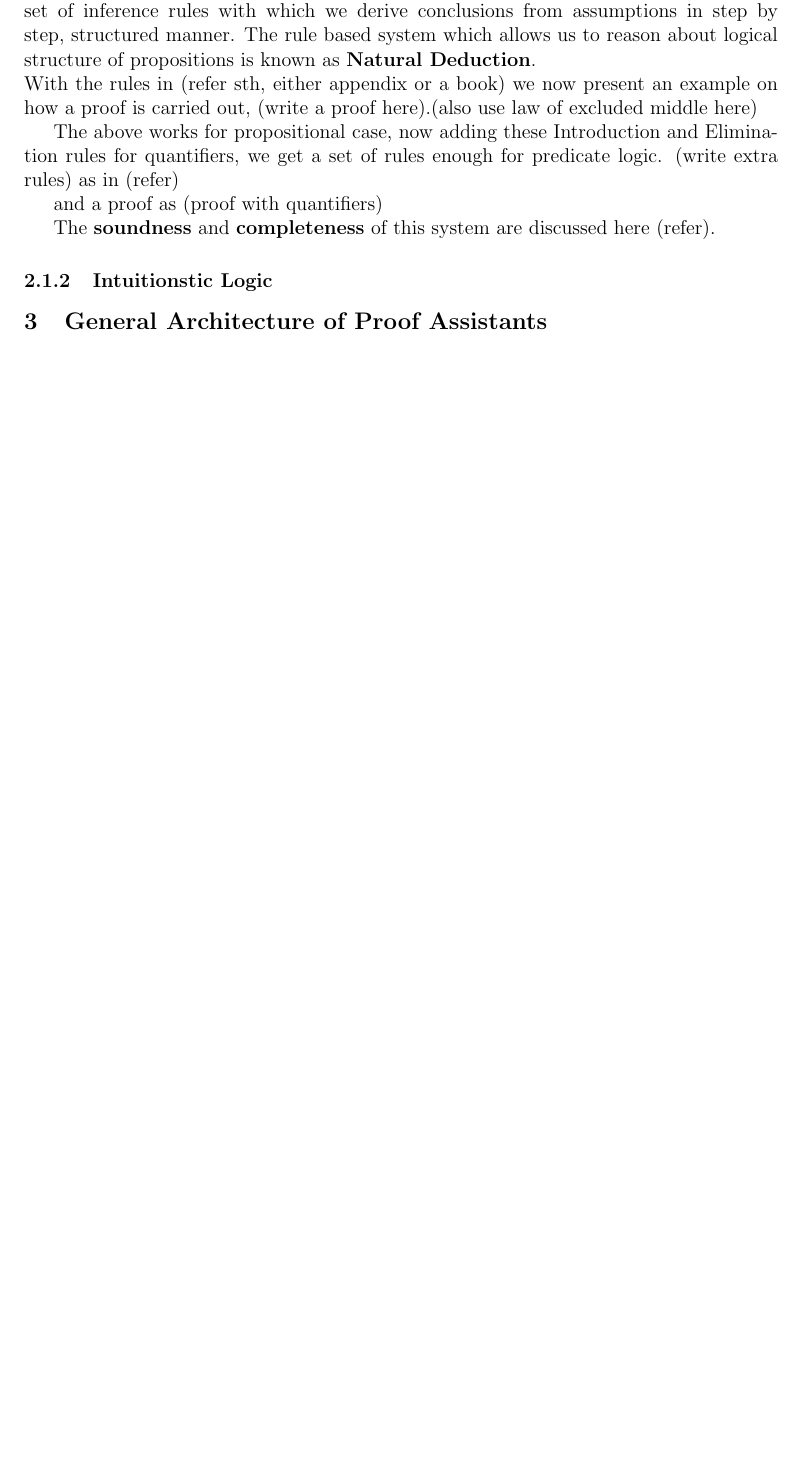
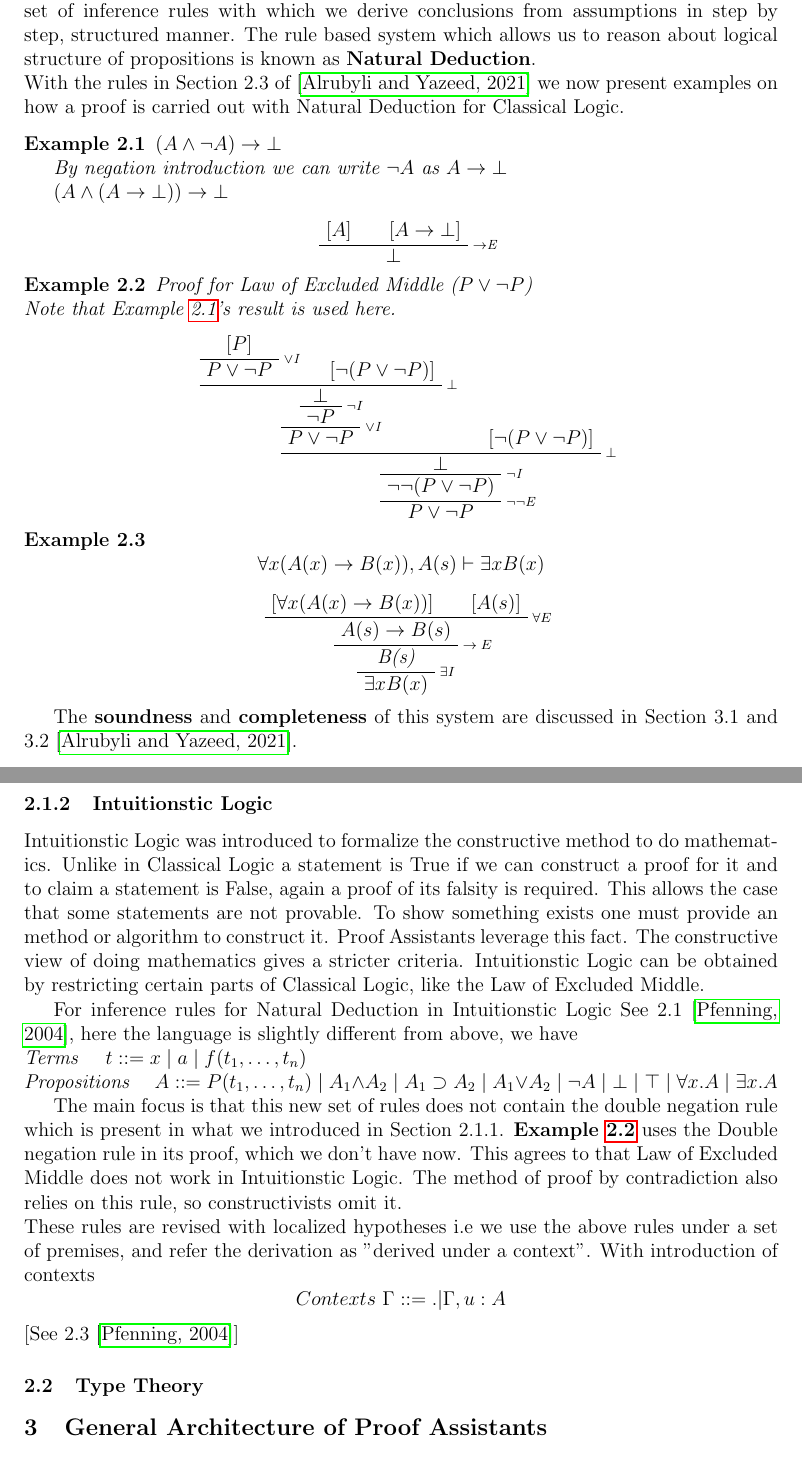
Before and after one commit to Ashwot-Acharya/Proof-assistant, a LaTeX paper (Mainpaper/paper.tex): part of page 2 of 2 before the commit and two parts of pages 2 and 3 of 4 after it, the two joined at a grey line, cut so that both start at the same text, the shorter picture padded with empty space. The pictures show the PDF file Mainpaper/paper.pdf that the author committed with the source.

Commit message:
Logic Done

```diff
--- a/Mainpaper/paper.tex
+++ b/Mainpaper/paper.tex
@@ -39,11 +41,14 @@ This works assumes prior knowledge of Propositional and Predicate Logic.
 \subsubsection{Natural Deduction}
 The propositions or formulas in Propositional Logic can be verified or proved simply by constructing their truth tables. But for logically complex propositions or propositions with many atomic statements, it becomes difficult to construct a truth table. With predicates, this becomes impossible. Therefore, to mitigate this we adhere to a basic set of inference rules with which we derive conclusions from assumptions in step by step, structured manner. The rule based system which allows us to reason about logical structure of propositions is known as \textbf{Natural Deduction}. \\
-With the rules in (refer sth, either appendix or a book) we now present an example on how a proof is carried out,
-(write a proof here).(also use law of excluded middle here)
+With the rules in Section 2.3 of \cite{Alrubyli2021}  we now present examples on how a proof is carried out with Natural Deduction for Classical Logic.
 
-The above works for propositional case, now adding these  Introduction and Elimination rules for quantifiers, we get a set of rules enough for predicate logic.
-(write extra rules) as in (refer)
+\newtheorem{example}{Example}[section]
+\begin{example}
+    \label{contra}
+    \textbf{$(A \land\neg A) \to \bot $ }
 
-and a proof as (proof with quantifiers)
+    By negation introduction we can write $\neg A$ as $A \to \bot$
 
-The \textbf{soundness} and \textbf{completeness} of this system are discussed here (refer).
+    $(A \land (A \to \bot)) \to \bot$
+
+    \begin{prooftree}
@@ -49,0 +65,10 @@ The \textbf{soundness} and \textbf{completeness} of this system are discussed he
+\end{example}
+
+\begin{example}
+    \label{lem}
+    Proof for Law of Excluded Middle ($P \lor \neg P$)\\
+    Note that Example \ref{contra}'s result is used here.
+    \begin{prooftree}
+\AxiomC{$[P]$}
+\RightLabel{\scriptsize$\lor$I$$}
+\UnaryInfC{$P \lor \neg P$}
@@ -50,4 +106,29 @@ The \textbf{soundness} and \textbf{completeness} of this system are discussed he
+    \end{prooftree}
+
+\end{example}
+
+The \textbf{soundness} and \textbf{completeness} of this system are discussed in Section 3.1 and 3.2 \cite{Alrubyli2021}.
 \subsubsection{Intuitionstic Logic}
+Intuitionstic Logic was introduced to formalize the constructive method to do mathematics. Unlike in Classical Logic a statement is True if we can construct a proof for it and to claim a statement is False, again a proof of its falsity is required. This allows the case that some statements are not provable.
+To show something exists one must provide an method or algorithm to construct it. Proof Assistants leverage this fact.
+The constructive view of doing mathematics gives a stricter criteria. Intuitionstic  Logic can be obtained by restricting certain parts of Classical Logic, like the Law of Excluded Middle.
+
+For inference rules for Natural Deduction in Intuitionstic Logic See 2.1 \cite{Pfenning2004}, here the language is slightly different from above, we have
+\\
+\textit{Terms} \quad $t ::= x \mid a \mid f(t_1, \ldots, t_n)$
+\\
+\textit{Propositions} \quad
+$A ::= P(t_1, \ldots, t_n) \mid A_1 \land A_2 \mid A_1 \supset A_2 \mid A_1 \lor A_2 \mid \neg A \mid \bot \mid \top \mid \forall x. A \mid \exists x. A$
+
+ The main focus is that this new set of rules does not contain the double negation rule which is present in what we introduced in Section 2.1.1. \textbf {Example \ref{lem}} uses the Double negation rule in its proof, which we don't have now. This agrees to that Law of Excluded Middle does not work in Intuitionstic Logic. The method of proof by contradiction also relies on this rule, so constructivists omit it.\\
+These rules are revised with localized hypotheses i.e we use the above rules under a set of premises, and refer the derivation as "derived under a context". With introduction of contexts
+$$Contexts  \ \Gamma ::= .|\Gamma,u: A$$
+[See 2.3 \cite{Pfenning2004}]
+
+
+\subsection{Type Theory}
+
+
 
 
 \section{General Architecture of Proof Assistants}
```
Also changed, not shown: Mainpaper/paper.pdf, Mainpaper/paper.tex (56 more changed lines).
